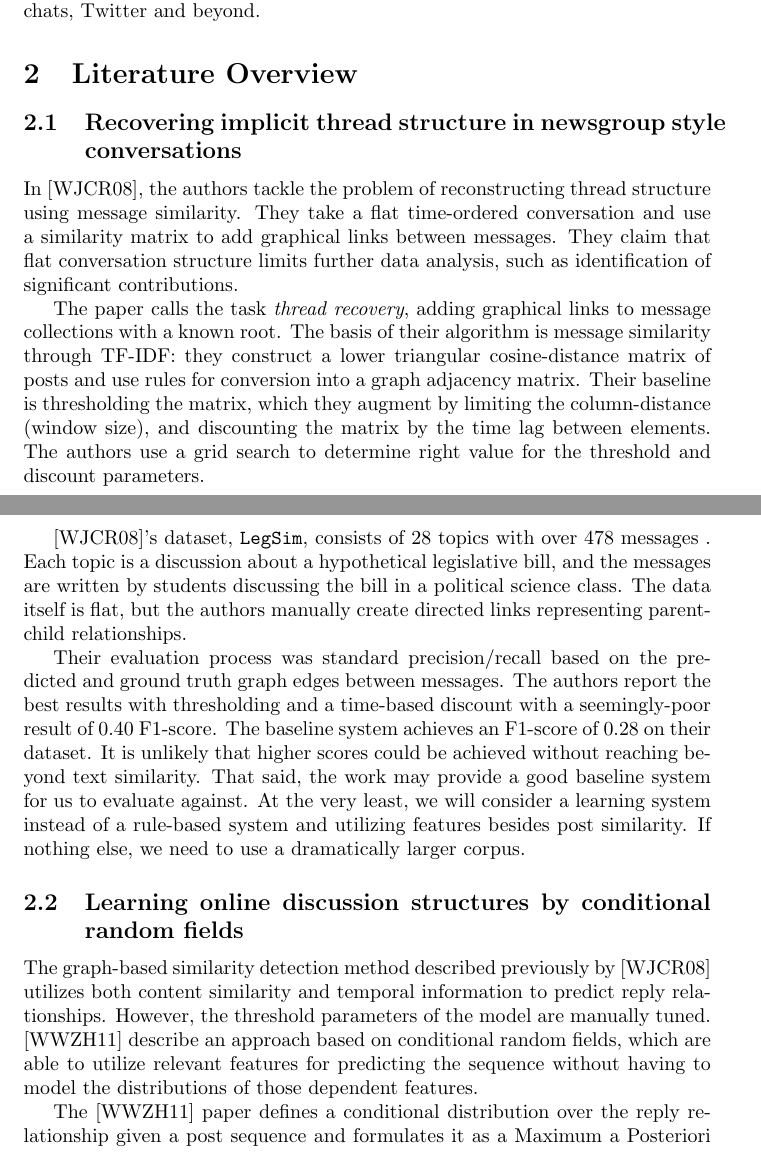
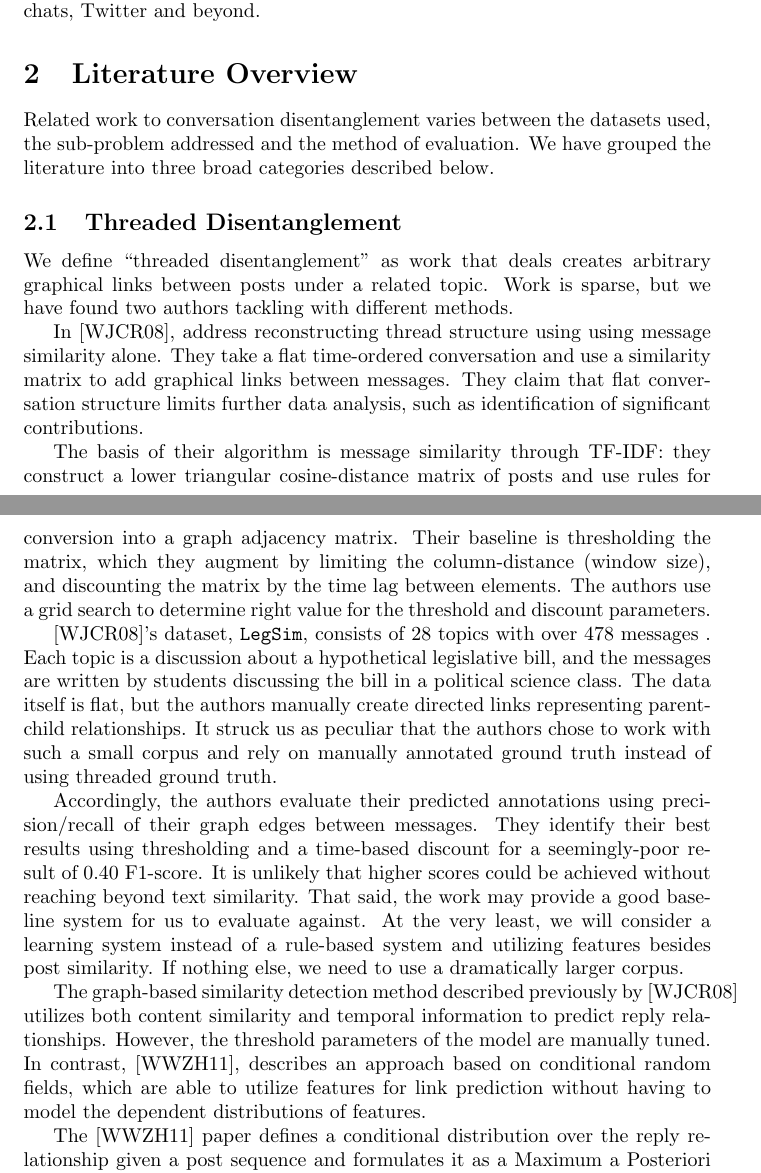
Before and after one commit to cosbynator/discussion-disentanglement-cs224u, a LaTeX document (reports/lit_review/lit_review.tex): two parts of pages 1 and 2 of 6, joined at a grey line, cut so that both start at the same text. Compiled offline with pdfLaTeX.

Commit message:
Start dividing into topics

```diff
--- a/reports/lit_review/lit_review.tex
+++ b/reports/lit_review/lit_review.tex
@@ -18,17 +18,22 @@ there is a good amount of literature about disentangling flows of conversation
 in traditional internet forums, IRC chats, Twitter and beyond.
 
 \section{Literature Overview}
-\subsection{Recovering implicit thread structure in newsgroup style
-conversations}
-In \cite{Wang2008a}, the authors tackle the problem of reconstructing thread
-structure using message similarity. They take a flat
+Related work to conversation disentanglement varies between the datasets used, the
+sub-problem addressed and the method of evaluation. We have grouped the literature into
+three broad categories described below.
+
+\subsection{Threaded Disentanglement}
+We define ``threaded disentanglement'' as work that deals creates arbitrary
+graphical links between posts under a related topic. Work is sparse, but we have found
+two authors tackling with different methods.
+
+In \cite{Wang2008a}, address reconstructing thread structure using using
+message similarity alone. They take a flat
 time-ordered conversation and use a similarity matrix to add graphical
 links between messages. They claim that flat conversation structure
 limits further data analysis, such as identification of significant
 contributions.
 
-The paper calls the task \textit{thread recovery},
-adding graphical links to message collections with a known root.
 The basis of their algorithm is message similarity through TF-IDF: they
 construct a lower triangular cosine-distance matrix of posts and use rules
 for conversion into a graph adjacency matrix. Their baseline is thresholding the
@@ -39,26 +44,26 @@ determine right value for the threshold and discount parameters.
 \cite{Wang2008a}'s dataset, \texttt{LegSim}, consists of 28 topics with over
 478 messages . Each topic is a discussion about a hypothetical legislative bill,
 and the messages are written by students discussing the bill in a political science class.
-The data itself is flat, but  the authors manually create directed links representing
-parent-child relationships.
+The data itself is flat, but the authors manually create directed links representing
+parent-child relationships. It struck us as peculiar that the authors chose to work
+with such a small corpus and rely on manually annotated ground truth instead of using
+threaded ground truth.
 
-Their evaluation process was standard precision/recall based on the predicted
-and ground truth graph edges between messages. The authors report the best
-results with thresholding and a time-based discount with a seemingly-poor result of 0.40
-F1-score. The baseline system achieves an F1-score of 0.28 on their
-dataset. It is unlikely that higher scores could be achieved without reaching
+Accordingly, the authors evaluate their predicted annotations using precision/recall of
+their graph edges between messages. They identify their best results using
+thresholding and a time-based discount for a seemingly-poor result of 0.40
+F1-score. It is unlikely that higher scores could be achieved without reaching
 beyond text similarity. That said, the work may provide a good baseline system
-for us to evaluate against.  At the very least, we will consider a learning
+for us to evaluate against. At the very least, we will consider a learning
 system instead of a rule-based system and utilizing features besides post
 similarity.  If nothing else, we need to use a dramatically larger corpus.
 
-\subsection{Learning online discussion structures by conditional random fields}
 The graph-based similarity detection method described previously by
 \cite{Wang2008a} utilizes both content similarity and temporal information to
 predict reply relationships. However, the threshold parameters of the model are
-manually tuned. \cite{Wang2011} describe an approach based on conditional random
-fields, which are able to utilize relevant features for predicting the sequence
-without having to model the distributions of those dependent features.
+manually tuned. In contrast, \cite{Wang2011}, describes an approach based on conditional random
+fields, which are able to utilize features for link prediction
+without having to model the dependent distributions of features.
 
 The \cite{Wang2011} paper defines a conditional distribution over the reply
 relationship given a post sequence and formulates it as a Maximum a Posteriori
```
